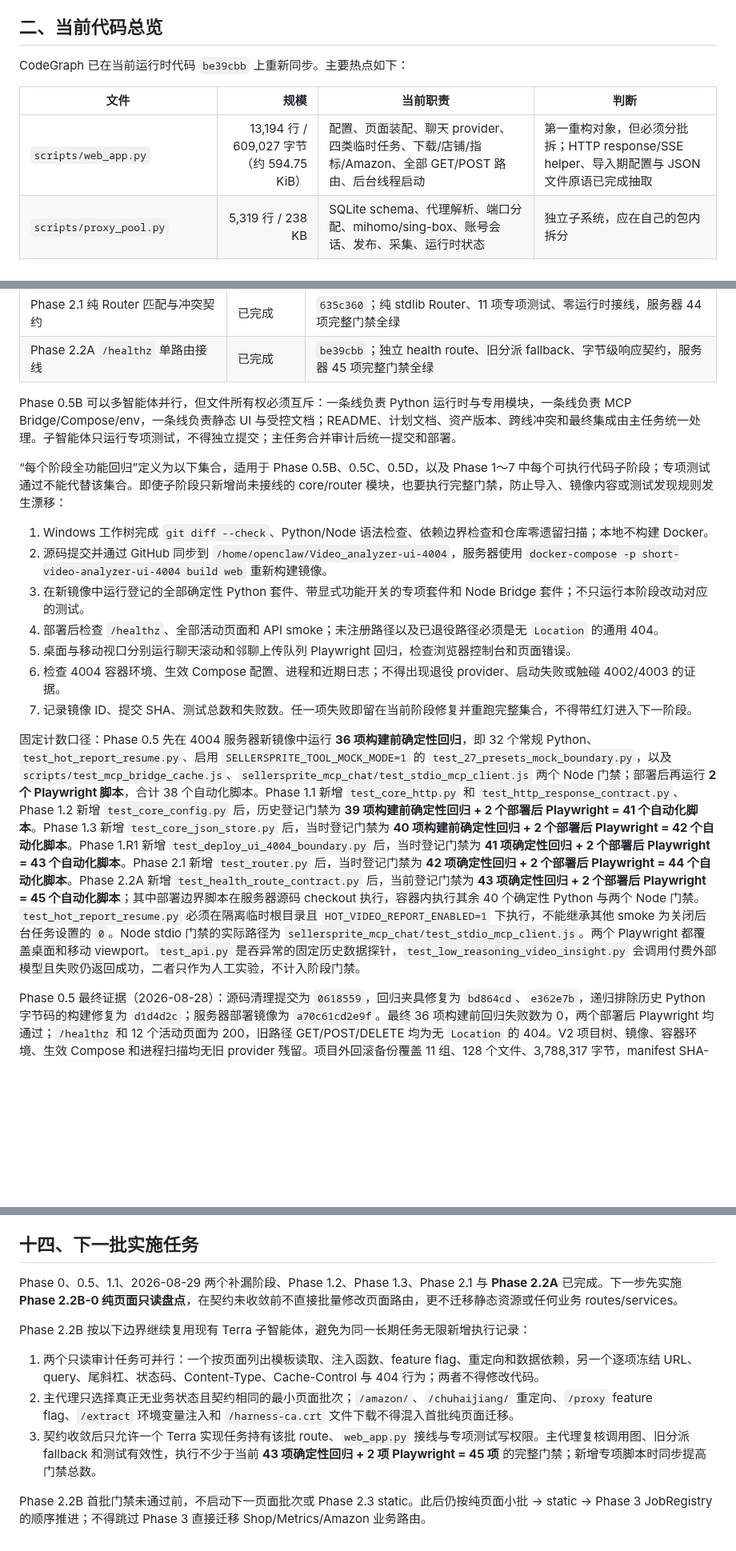
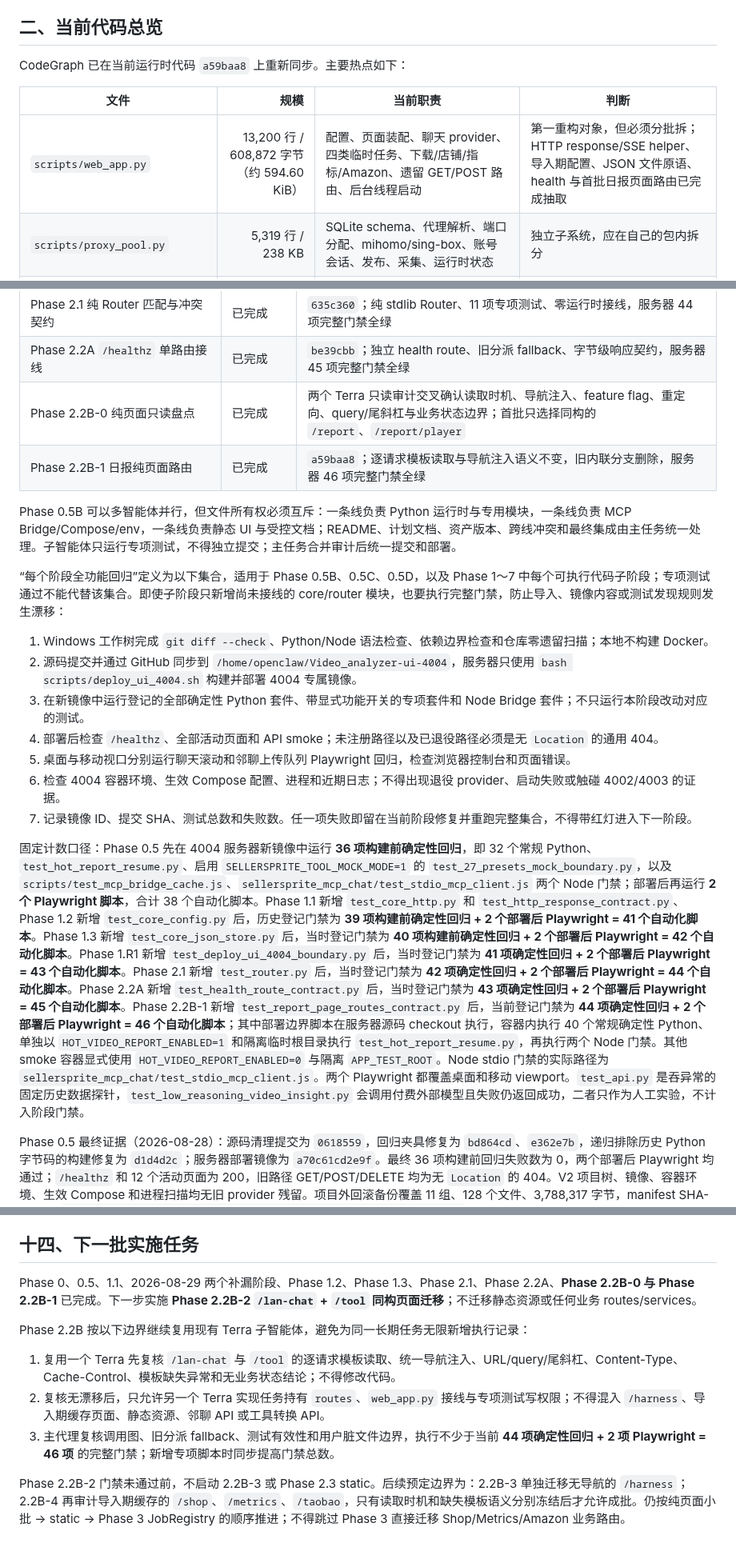
Before and after one commit to Joe1905/Video_analyzer, a Markdown page: docs/refactor-plan-decouple-normalize-2026-08-01.md, 3 parts joined by grey strips. Shown at 80% size. GitHub-like rendering; blank space fills up the shorter version.

Commit message:
docs: record phase 2.2b report routing

```diff
--- a/docs/refactor-plan-decouple-normalize-2026-08-01.md
+++ b/docs/refactor-plan-decouple-normalize-2026-08-01.md
@@ -43,11 +43,11 @@ git merge-base --is-ancestor b364276 v2
 
 ## 二、当前代码总览
 
-CodeGraph 已在当前运行时代码 `be39cbb` 上重新同步。主要热点如下：
+CodeGraph 已在当前运行时代码 `a59baa8` 上重新同步。主要热点如下：
 
 | 文件 | 规模 | 当前职责 | 判断 |
 | --- | ---: | --- | --- |
-| `scripts/web_app.py` | 13,194 行 / 609,027 字节（约 594.75 KiB） | 配置、页面装配、聊天 provider、四类临时任务、下载/店铺/指标/Amazon、全部 GET/POST 路由、后台线程启动 | 第一重构对象，但必须分批拆；HTTP response/SSE helper、导入期配置与 JSON 文件原语已完成抽取 |
+| `scripts/web_app.py` | 13,200 行 / 608,872 字节（约 594.60 KiB） | 配置、页面装配、聊天 provider、四类临时任务、下载/店铺/指标/Amazon、遗留 GET/POST 路由、后台线程启动 | 第一重构对象，但必须分批拆；HTTP response/SSE helper、导入期配置、JSON 文件原语、health 与首批日报页面路由已完成抽取 |
 | `scripts/proxy_pool.py` | 5,319 行 / 238 KB | SQLite schema、代理解析、端口分配、mihomo/sing-box、账号会话、发布、采集、运行时状态 | 独立子系统，应在自己的包内拆分 |
 | `scripts/hot_video_report.py` | 4,032 行 / 178 KB | 日报采集、下载、单视频分析、LLM 摘要、恢复与持久化 | 已有清晰文件边界，先稳定接口，不优先内部大拆 |
 | `scripts/tools.py` | 1,470 行 / 72 KB | 聊天工具归一与执行、视频分析子进程 | 需要把“聊天工具”和“视频执行器”分开 |
@@ -284,20 +284,22 @@ find data -maxdepth 1 -iname '*fastmoss*' -print
 | Phase 1.R2 Amazon 结果原子写收口 | 已完成 | `2f9502f`；Amazon 非原子 JSON 写入降为 0，原子写调用增至 11，运行中轮询不再暴露半写文件 |
 | Phase 2.1 纯 Router 匹配与冲突契约 | 已完成 | `635c360`；纯 stdlib Router、11 项专项测试、零运行时接线，服务器 44 项完整门禁全绿 |
 | Phase 2.2A `/healthz` 单路由接线 | 已完成 | `be39cbb`；独立 health route、旧分派 fallback、字节级响应契约，服务器 45 项完整门禁全绿 |
+| Phase 2.2B-0 纯页面只读盘点 | 已完成 | 两个 Terra 只读审计交叉确认读取时机、导航注入、feature flag、重定向、query/尾斜杠与业务状态边界；首批只选择同构的 `/report`、`/report/player` |
+| Phase 2.2B-1 日报纯页面路由 | 已完成 | `a59baa8`；逐请求模板读取与导航注入语义不变，旧内联分支删除，服务器 46 项完整门禁全绿 |
 
 Phase 0.5B 可以多智能体并行，但文件所有权必须互斥：一条线负责 Python 运行时与专用模块，一条线负责 MCP Bridge/Compose/env，一条线负责静态 UI 与受控文档；README、计划文档、资产版本、跨线冲突和最终集成由主任务统一处理。子智能体只运行专项测试，不得独立提交；主任务合并审计后统一提交和部署。
 
 “每个阶段全功能回归”定义为以下集合，适用于 Phase 0.5B、0.5C、0.5D，以及 Phase 1～7 中每个可执行代码子阶段；专项测试通过不能代替该集合。即使子阶段只新增尚未接线的 core/router 模块，也要执行完整门禁，防止导入、镜像内容或测试发现规则发生漂移：
 
 1. Windows 工作树完成 `git diff --check`、Python/Node 语法检查、依赖边界检查和仓库零遗留扫描；本地不构建 Docker。
-2. 源码提交并通过 GitHub 同步到 `/home/openclaw/Video_analyzer-ui-4004`，服务器使用 `docker-compose -p short-video-analyzer-ui-4004 build web` 重新构建镜像。
+2. 源码提交并通过 GitHub 同步到 `/home/openclaw/Video_analyzer-ui-4004`，服务器只使用 `bash scripts/deploy_ui_4004.sh` 构建并部署 4004 专属镜像。
 3. 在新镜像中运行登记的全部确定性 Python 套件、带显式功能开关的专项套件和 Node Bridge 套件；不只运行本阶段改动对应的测试。
 4. 部署后检查 `/healthz`、全部活动页面和 API smoke；未注册路径以及已退役路径必须是无 `Location` 的通用 404。
 5. 桌面与移动视口分别运行聊天滚动和邻聊上传队列 Playwright 回归，检查浏览器控制台和页面错误。
 6. 检查 4004 容器环境、生效 Compose 配置、进程和近期日志；不得出现退役 provider、启动失败或触碰 4002/4003 的证据。
 7. 记录镜像 ID、提交 SHA、测试总数和失败数。任一项失败即留在当前阶段修复并重跑完整集合，不得带红灯进入下一阶段。
 
-固定计数口径：Phase 0.5 先在 4004 服务器新镜像中运行 **36 项构建前确定性回归**，即 32 个常规 Python、`test_hot_report_resume.py`、启用 `SELLERSPRITE_TOOL_MOCK_MODE=1` 的 `test_27_presets_mock_boundary.py`，以及 `scripts/test_mcp_bridge_cache.js`、`sellersprite_mcp_chat/test_stdio_mcp_client.js` 两个 Node 门禁；部署后再运行 **2 个 Playwright 脚本**，合计 38 个自动化脚本。Phase 1.1 新增 `test_core_http.py` 和 `test_http_response_contract.py`、Phase 1.2 新增 `test_core_config.py` 后，历史登记门禁为 **39 项构建前确定性回归 + 2 个部署后 Playwright = 41 个自动化脚本**。Phase 1.3 新增 `test_core_json_store.py` 后，当时登记门禁为 **40 项构建前确定性回归 + 2 个部署后 Playwright = 42 个自动化脚本**。Phase 1.R1 新增 `test_deploy_ui_4004_boundary.py` 后，当时登记门禁为 **41 项确定性回归 + 2 个部署后 Playwright = 43 个自动化脚本**。Phase 2.1 新增 `test_router.py` 后，当时登记门禁为 **42 项确定性回归 + 2 个部署后 Playwright = 44 个自动化脚本**。Phase 2.2A 新增 `test_health_route_contract.py` 后，当前登记门禁为 **43 项确定性回归 + 2 个部署后 Playwright = 45 个自动化脚本**；其中部署边界脚本在服务器源码 checkout 执行，容器内执行其余 40 个确定性 Python 与两个 Node 门禁。`test_hot_report_resume.py` 必须在隔离临时根目录且 `HOT_VIDEO_REPORT_ENABLED=1` 下执行，不能继承其他 smoke 为关闭后台任务设置的 `0`。Node stdio 门禁的实际路径为 `sellersprite_mcp_chat/test_stdio_mcp_client.js`。两个 Playwright 都覆盖桌面和移动 viewport。`test_api.py` 是吞异常的固定历史数据探针，`test_low_reasoning_video_insight.py` 会调用付费外部模型且失败仍返回成功，二者只作为人工实验，不计入阶段门禁。
+固定计数口径：Phase 0.5 先在 4004 服务器新镜像中运行 **36 项构建前确定性回归**，即 32 个常规 Python、`test_hot_report_resume.py`、启用 `SELLERSPRITE_TOOL_MOCK_MODE=1` 的 `test_27_presets_mock_boundary.py`，以及 `scripts/test_mcp_bridge_cache.js`、`sellersprite_mcp_chat/test_stdio_mcp_client.js` 两个 Node 门禁；部署后再运行 **2 个 Playwright 脚本**，合计 38 个自动化脚本。Phase 1.1 新增 `test_core_http.py` 和 `test_http_response_contract.py`、Phase 1.2 新增 `test_core_config.py` 后，历史登记门禁为 **39 项构建前确定性回归 + 2 个部署后 Playwright = 41 个自动化脚本**。Phase 1.3 新增 `test_core_json_store.py` 后，当时登记门禁为 **40 项构建前确定性回归 + 2 个部署后 Playwright = 42 个自动化脚本**。Phase 1.R1 新增 `test_deploy_ui_4004_boundary.py` 后，当时登记门禁为 **41 项确定性回归 + 2 个部署后 Playwright = 43 个自动化脚本**。Phase 2.1 新增 `test_router.py` 后，当时登记门禁为 **42 项确定性回归 + 2 个部署后 Playwright = 44 个自动化脚本**。Phase 2.2A 新增 `test_health_route_contract.py` 后，当时登记门禁为 **43 项确定性回归 + 2 个部署后 Playwright = 45 个自动化脚本**。Phase 2.2B-1 新增 `test_report_page_routes_contract.py` 后，当前登记门禁为 **44 项确定性回归 + 2 个部署后 Playwright = 46 个自动化脚本**；其中部署边界脚本在服务器源码 checkout 执行，容器内执行 40 个常规确定性 Python、单独以 `HOT_VIDEO_REPORT_ENABLED=1` 和隔离临时根目录执行 `test_hot_report_resume.py`，再执行两个 Node 门禁。其他 smoke 容器显式使用 `HOT_VIDEO_REPORT_ENABLED=0` 与隔离 `APP_TEST_ROOT`。Node stdio 门禁的实际路径为 `sellersprite_mcp_chat/test_stdio_mcp_client.js`。两个 Playwright 都覆盖桌面和移动 viewport。`test_api.py` 是吞异常的固定历史数据探针，`test_low_reasoning_video_insight.py` 会调用付费外部模型且失败仍返回成功，二者只作为人工实验，不计入阶段门禁。
 
 Phase 0.5 最终证据（2026-08-28）：源码清理提交为 `0618559`，回归夹具修复为 `bd864cd`、`e362e7b`，递归排除历史 Python 字节码的构建修复为 `d1d4d2c`；服务器部署镜像为 `a70c61cd2e9f`。最终 36 项构建前回归失败数为 0，两个部署后 Playwright 均通过；`/healthz` 和 12 个活动页面为 200，旧路径 GET/POST/DELETE 均为无 `Location` 的 404。V2 项目树、镜像、容器环境、生效 Compose 和进程扫描均无旧 provider 残留。项目外回滚备份覆盖 11 组、128 个文件、3,788,317 字节，manifest SHA-256 为 `7f1c552462b943e733424e1f32c1a952a162256d3d247696b23dfdc70c61a91f`；备份保留原权限，未来恢复其中 root 文件时需要 `sudo`。
 
@@ -549,12 +553,12 @@ Phase 0 测试基线
 
 ## 十四、下一批实施任务
 
-Phase 0、0.5、1.1、2026-08-29 两个补漏阶段、Phase 1.2、Phase 1.3、Phase 2.1 与 **Phase 2.2A** 已完成。下一步先实施 **Phase 2.2B-0 纯页面只读盘点**，在契约未收敛前不直接批量修改页面路由，更不迁移静态资源或任何业务 routes/services。
+Phase 0、0.5、1.1、2026-08-29 两个补漏阶段、Phase 1.2、Phase 1.3、Phase 2.1、Phase 2.2A、**Phase 2.2B-0 与 Phase 2.2B-1** 已完成。下一步实施 **Phase 2.2B-2 `/lan-chat` + `/tool` 同构页面迁移**；不迁移静态资源或任何业务 routes/services。
 
 Phase 2.2B 按以下边界继续复用现有 Terra 子智能体，避免为同一长期任务无限新增执行记录：
 
-1. 两个只读审计任务可并行：一个按页面列出模板读取、注入函数、feature flag、重定向和数据依赖，另一个逐项冻结 URL、query、尾斜杠、状态码、Content-Type、Cache-Control 与 404 行为；两者不得修改代码。
-2. 主代理只选择真正无业务状态且契约相同的最小页面批次；`/amazon/`、`/chuhaijiang/` 重定向、`/proxy` feature flag、`/extract` 环境变量注入和 `/harness-ca.crt` 文件下载不得混入首批纯页面迁移。
-3. 契约收敛后只允许一个 Terra 实现任务持有该批 route、`web_app.py` 接线与专项测试写权限。主代理复核调用图、旧分派 fallback 和测试有效性，执行不少于当前 **43 项确定性回归 + 2 项 Playwright = 45 项** 的完整门禁；新增专项脚本时同步提高门禁总数。
+1. 复用一个 Terra 先复核 `/lan-chat` 与 `/tool` 的逐请求模板读取、统一导航注入、URL/query/尾斜杠、Content-Type、Cache-Control、模板缺失异常和无业务状态结论；不得修改代码。
+2. 复核无漂移后，只允许另一个 Terra 实现任务持有 `routes`、`web_app.py` 接线与专项测试写权限；不得混入 `/harness`、导入期缓存页面、静态资源、邻聊 API 或工具转换 API。
+3. 主代理复核调用图、旧分派 fallback、测试有效性和用户脏文件边界，执行不少于当前 **44 项确定性回归 + 2 项 Playwright = 46 项** 的完整门禁；新增专项脚本时同步提高门禁总数。
 
-Phase 2.2B 首批门禁未通过前，不启动下一页面批次或 Phase 2.3 static。此后仍按纯页面小批 → static → Phase 3 JobRegistry 的顺序推进；不得跳过 Phase 3 直接迁移 Shop/Metrics/Amazon 业务路由。
+Phase 2.2B-2 门禁未通过前，不启动 2.2B-3 或 Phase 2.3 static。后续预定边界为：2.2B-3 单独迁移无导航的 `/harness`；2.2B-4 再审计导入期缓存的 `/shop`、`/metrics`、`/taobao`，只有读取时机和缺失模板语义分别冻结后才允许成批。仍按纯页面小批 → static → Phase 3 JobRegistry 的顺序推进；不得跳过 Phase 3 直接迁移 Shop/Metrics/Amazon 业务路由。
```
Also changed, not shown: other parts of docs/refactor-plan-decouple-normalize-2026-08-01.md (+10 -8 lines).
